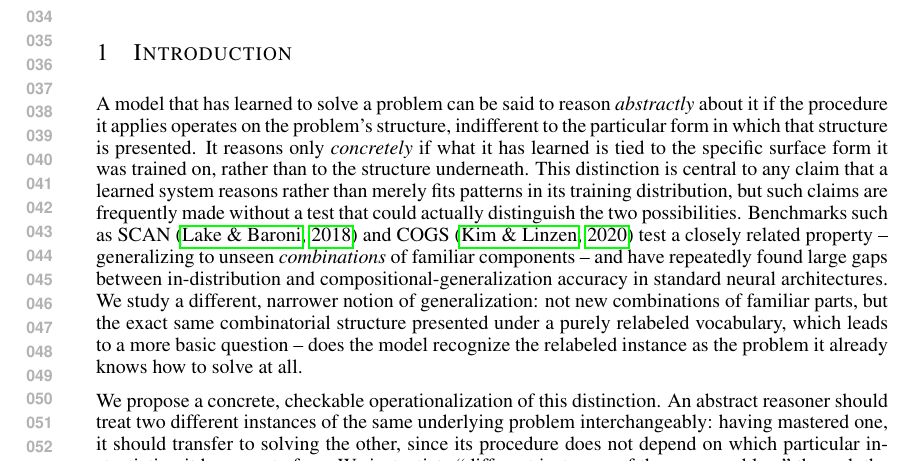
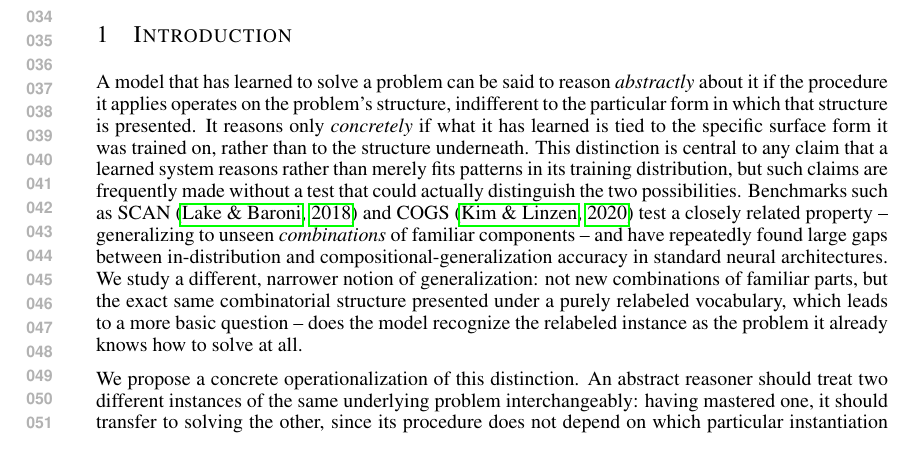
Before and after one commit to Sfgangloff/equivalent-problems-transformers, a LaTeX paper (paper/main.tex): part of page 1 of 6, cut so that both start at the same text. Compiled offline with pdfLaTeX.

Commit message:
Wording: "concrete, checkable operationalization" -> "concrete operationalization"
Co-Authored-By: Claude Sonnet 5 <noreply@anthropic.com>
Claude-Session: https://claude.ai/code/session_01WWqg5bE6jyfH4Ev3CjQBqy

```diff
--- a/paper/main.tex
+++ b/paper/main.tex
@@ -47,7 +47,7 @@ a more basic
 question -- does the model recognize the relabeled instance as the
 problem it already knows how to solve at all.
 
-We propose a concrete, checkable operationalization of this distinction.
+We propose a concrete operationalization of this distinction.
 An abstract reasoner should treat two different instances of the same
 underlying problem interchangeably: having mastered one, it should
 transfer to solving the other, since its procedure does not depend on
```
Also changed, not shown: paper/main.pdf.
